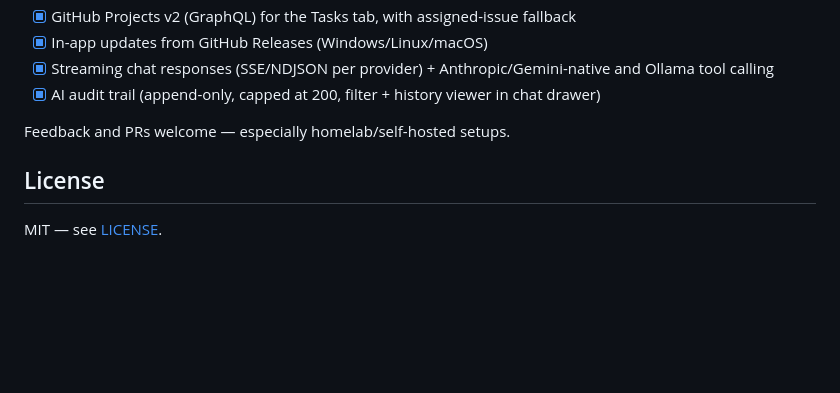
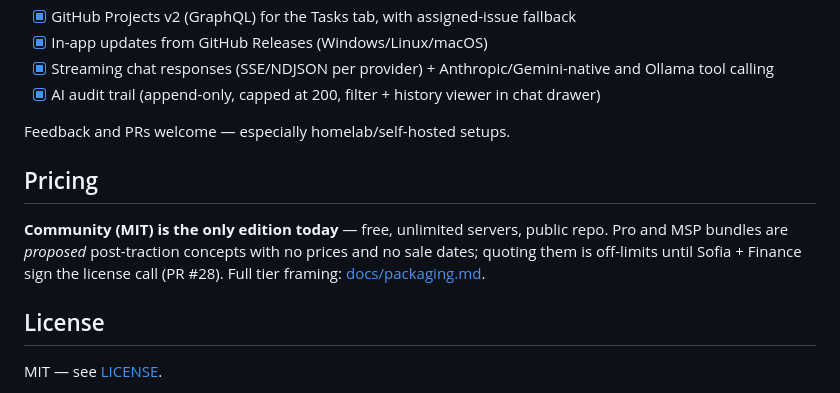
Before and after one commit to alfirus/mycontrolpanel, a Markdown page: README.md, the part around the change. GitHub-like rendering; folded sections open; blank space fills up the shorter version.

```diff
--- a/README.md
+++ b/README.md
@@ -205,6 +205,13 @@ lib/
 
 Feedback and PRs welcome — especially homelab/self-hosted setups.
 
+## Pricing
+
+**Community (MIT) is the only edition today** — free, unlimited servers,
+public repo. Pro and MSP bundles are *proposed* post-traction concepts with
+no prices and no sale dates; quoting them is off-limits until Sofia + Finance
+sign the license call (PR #28). Full tier framing: [docs/packaging.md](docs/packaging.md).
+
 ## License
 
 MIT — see [LICENSE](LICENSE).
```
Also changed, not shown: docs/packaging.md (added, +49 -0 lines).
